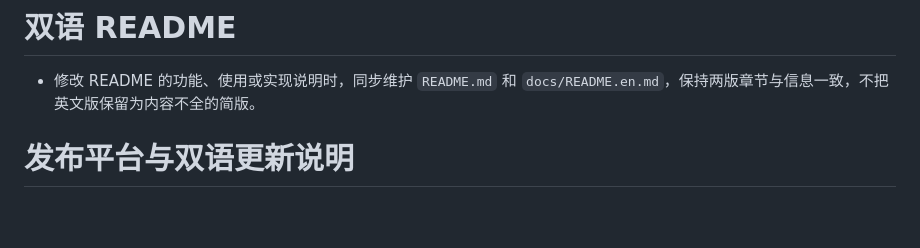
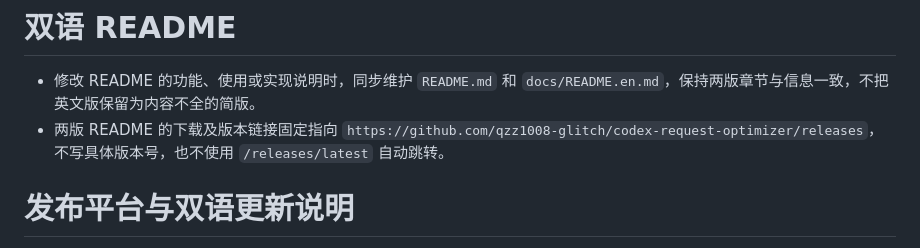
Before and after one commit to qzz1008-glitch/codex-request-optimizer, a Markdown page: AGENTS.md, the part around the change. Drawn GitHub-style; blank space fills up the shorter version.

Commit message:
Use stable Releases links in both READMEs

```diff
--- a/AGENTS.md
+++ b/AGENTS.md
@@ -13,6 +13,7 @@
 # 双语 README
 
 - 修改 README 的功能、使用或实现说明时，同步维护 `README.md` 和 `docs/README.en.md`，保持两版章节与信息一致，不把英文版保留为内容不全的简版。
+- 两版 README 的下载及版本链接固定指向 `https://github.com/qzz1008-glitch/codex-request-optimizer/releases`，不写具体版本号，也不使用 `/releases/latest` 自动跳转。
 
 # 发布平台与双语更新说明
 
```
Also changed, not shown: README.md (+2 -2 lines), docs/README.en.md (+2 -2 lines).
